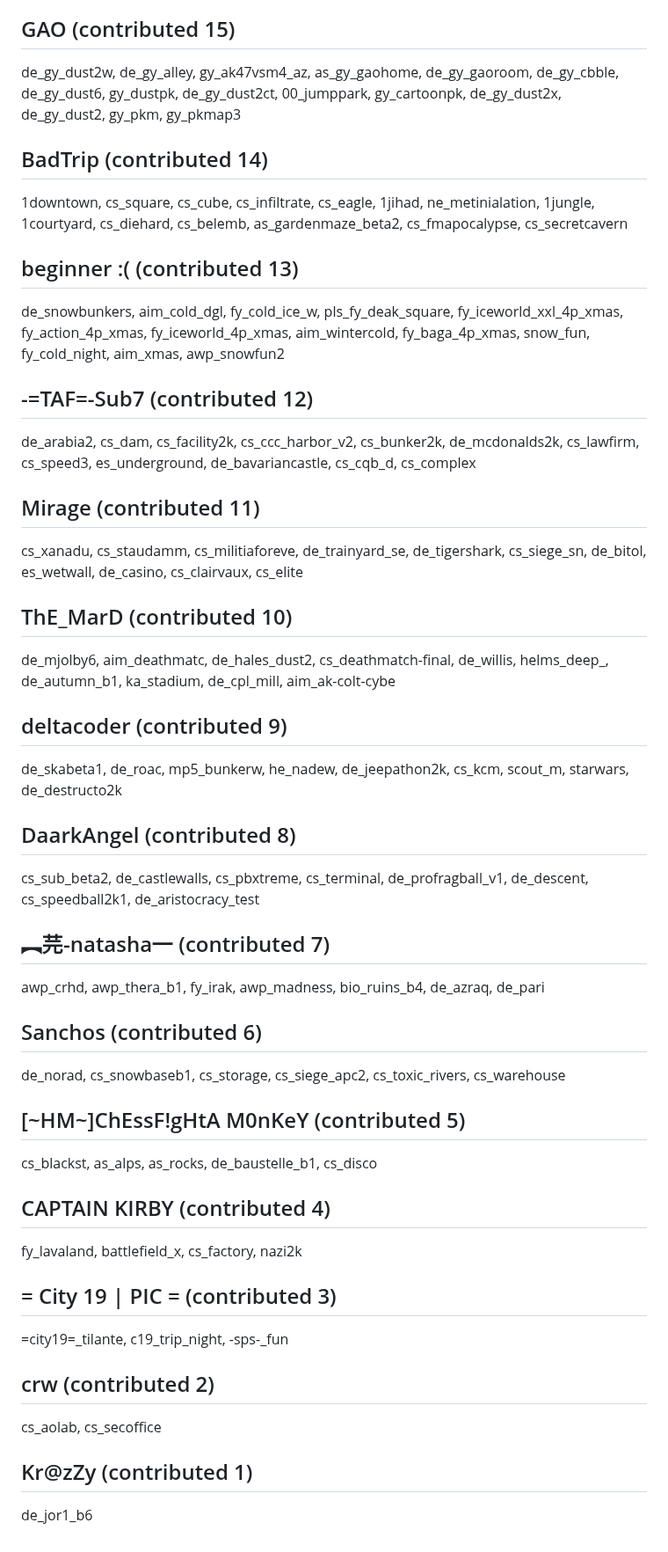
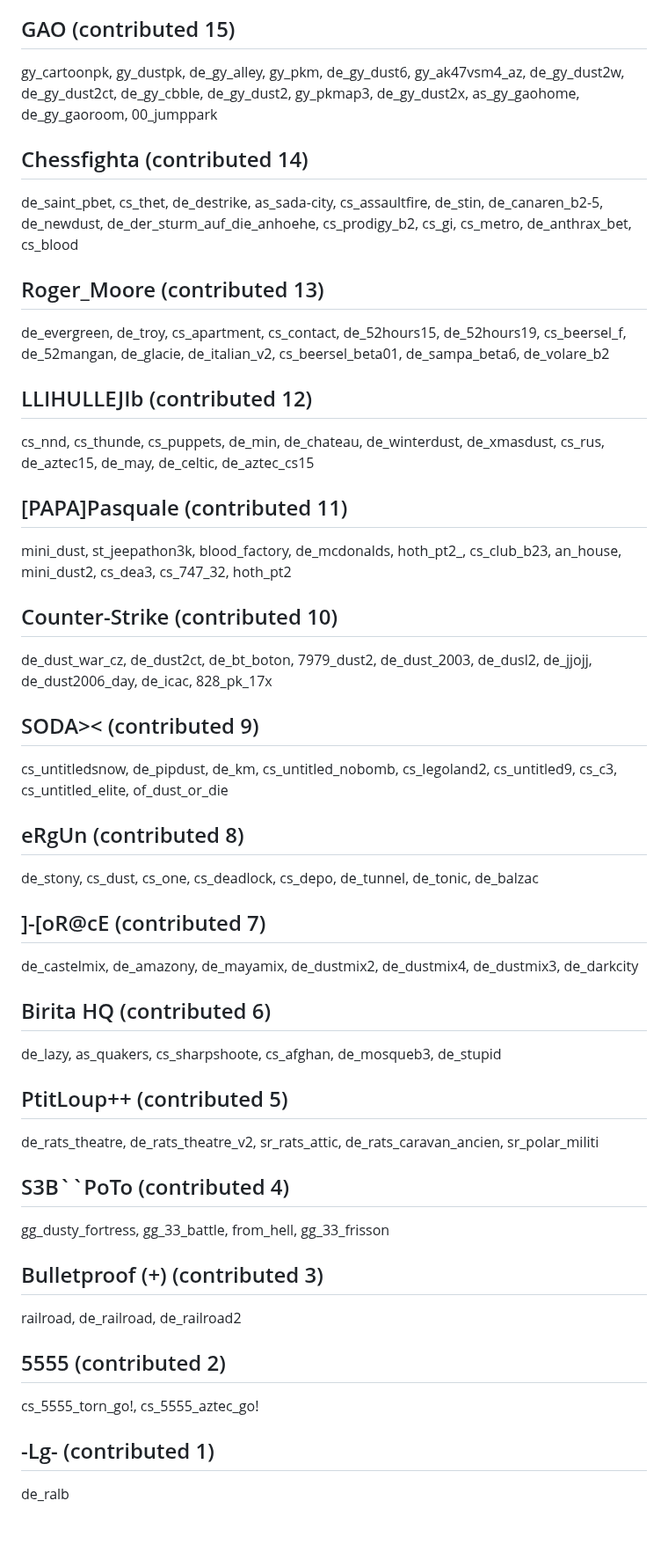
Before and after one commit to yapb/graph, a Markdown page: CREDITS.md, the part around one of its changes. Shown at 88% size. Rendered like a GitHub page.

Commit message:
credits: update credits

```diff
--- a/CREDITS.md
+++ b/CREDITS.md
@@ -108,30 +108,30 @@ de_duzz, cs_tempest, pain_train, de_pyrenees, de_dusteve, cs_utab2, cs_sectiond,
 ## GAO (contributed 15)
-de_gy_dust2w, de_gy_alley, gy_ak47vsm4_az, as_gy_gaohome, de_gy_gaoroom, de_gy_cbble, de_gy_dust6, gy_dustpk, de_gy_dust2ct, 00_jumppark, gy_cartoonpk, de_gy_dust2x, de_gy_dust2, gy_pkm, gy_pkmap3
-## BadTrip (contributed 14)
-1downtown, cs_square, cs_cube, cs_infiltrate, cs_eagle, 1jihad, ne_metinialation, 1jungle, 1courtyard, cs_diehard, cs_belemb, as_gardenmaze_beta2, cs_fmapocalypse, cs_secretcavern
-## beginner :( (contributed 13)
-de_snowbunkers, aim_cold_dgl, fy_cold_ice_w, pls_fy_deak_square, fy_iceworld_xxl_4p_xmas, fy_action_4p_xmas, fy_iceworld_4p_xmas, aim_wintercold, fy_baga_4p_xmas, snow_fun, fy_cold_night, aim_xmas, awp_snowfun2
-## -=TAF=-Sub7 (contributed 12)
-de_arabia2, cs_dam, cs_facility2k, cs_ccc_harbor_v2, cs_bunker2k, de_mcdonalds2k, cs_lawfirm, cs_speed3, es_underground, de_bavariancastle, cs_cqb_d, cs_complex
-## Mirage (contributed 11)
-cs_xanadu, cs_staudamm, cs_militiaforeve, de_trainyard_se, de_tigershark, cs_siege_sn, de_bitol, es_wetwall, de_casino, cs_clairvaux, cs_elite
-## ThE_MarD (contributed 10)
-de_mjolby6, aim_deathmatc, de_hales_dust2, cs_deathmatch-final, de_willis, helms_deep_, de_autumn_b1, ka_stadium, de_cpl_mill, aim_ak-colt-cybe
-## deltacoder (contributed 9)
-de_skabeta1, de_roac, mp5_bunkerw, he_nadew, de_jeepathon2k, cs_kcm, scout_m, starwars, de_destructo2k
-## DaarkAngel (contributed 8)
-cs_sub_beta2, de_castlewalls, cs_pbxtreme, cs_terminal, de_profragball_v1, de_descent, cs_speedball2k1, de_aristocracy_test
-## ︻芫-natasha一 (contributed 7)
-awp_crhd, awp_thera_b1, fy_irak, awp_madness, bio_ruins_b4, de_azraq, de_pari
-## Sanchos (contributed 6)
-de_norad, cs_snowbaseb1, cs_storage, cs_siege_apc2, cs_toxic_rivers, cs_warehouse
-## [~HM~]ChEssF!gHtA M0nKeY (contributed 5)
-cs_blackst, as_alps, as_rocks, de_baustelle_b1, cs_disco
-## CAPTAIN KIRBY (contributed 4)
-fy_lavaland, battlefield_x, cs_factory, nazi2k
-## = City 19 | PIC = (contributed 3)
-=city19=_tilante, c19_trip_night, -sps-_fun
-## crw (contributed 2)
-cs_aolab, cs_secoffice
-## Kr@zZy (contributed 1)
-de_jor1_b6
+gy_cartoonpk, gy_dustpk, de_gy_alley, gy_pkm, de_gy_dust6, gy_ak47vsm4_az, de_gy_dust2w, de_gy_dust2ct, de_gy_cbble, de_gy_dust2, gy_pkmap3, de_gy_dust2x, as_gy_gaohome, de_gy_gaoroom, 00_jumppark
+## Chessfighta (contributed 14)
+de_saint_pbet, cs_thet, de_destrike, as_sada-city, cs_assaultfire, de_stin, de_canaren_b2-5, de_newdust, de_der_sturm_auf_die_anhoehe, cs_prodigy_b2, cs_gi, cs_metro, de_anthrax_bet, cs_blood
+## Roger_Moore (contributed 13)
+de_evergreen, de_troy, cs_apartment, cs_contact, de_52hours15, de_52hours19, cs_beersel_f, de_52mangan, de_glacie, de_italian_v2, cs_beersel_beta01, de_sampa_beta6, de_volare_b2
+## LLIHULLEJIb (contributed 12)
+cs_nnd, cs_thunde, cs_puppets, de_min, de_chateau, de_winterdust, de_xmasdust, cs_rus, de_aztec15, de_may, de_celtic, de_aztec_cs15
+## [PAPA]Pasquale (contributed 11)
+mini_dust, st_jeepathon3k, blood_factory, de_mcdonalds, hoth_pt2_, cs_club_b23, an_house, mini_dust2, cs_dea3, cs_747_32, hoth_pt2
+## Counter-Strike (contributed 10)
+de_dust_war_cz, de_dust2ct, de_bt_boton, 7979_dust2, de_dust_2003, de_dusl2, de_jjojj, de_dust2006_day, de_icac, 828_pk_17x
+## SODA>< (contributed 9)
+cs_untitledsnow, de_pipdust, de_km, cs_untitled_nobomb, cs_legoland2, cs_untitled9, cs_c3, cs_untitled_elite, of_dust_or_die
+## eRgUn (contributed 8)
+de_stony, cs_dust, cs_one, cs_deadlock, cs_depo, de_tunnel, de_tonic, de_balzac
+## ]-[oR@cE (contributed 7)
+de_castelmix, de_amazony, de_mayamix, de_dustmix2, de_dustmix4, de_dustmix3, de_darkcity
+## Birita HQ (contributed 6)
+de_lazy, as_quakers, cs_sharpshoote, cs_afghan, de_mosqueb3, de_stupid
+## PtitLoup++ (contributed 5)
+de_rats_theatre, de_rats_theatre_v2, sr_rats_attic, de_rats_caravan_ancien, sr_polar_militi
+## S3B``PoTo (contributed 4)
+gg_dusty_fortress, gg_33_battle, from_hell, gg_33_frisson
+## Bulletproof (+) (contributed 3)
+railroad, de_railroad, de_railroad2
+## 5555 (contributed 2)
+cs_5555_torn_go!, cs_5555_aztec_go!
+## <HotKill>-Lg- (contributed 1)
+de_ralb
```
Also changed, not shown: other parts of CREDITS.md (+67 -67 lines).
